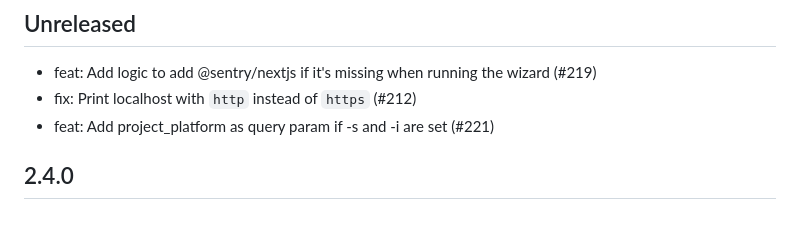
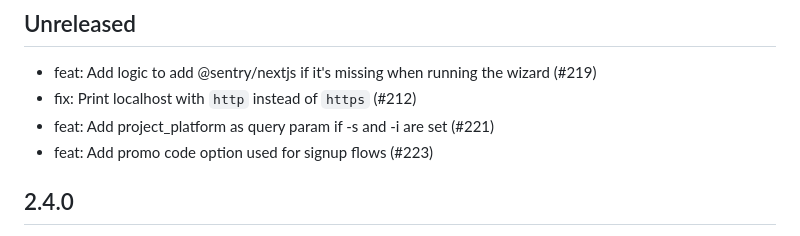
Before and after one commit to getsentry/sentry-wizard, a Markdown page: CHANGELOG.md, the part around the change. GitHub-like rendering.

Commit message:
update changelog

```diff
--- a/CHANGELOG.md
+++ b/CHANGELOG.md
@@ -5,6 +5,7 @@
 - feat: Add logic to add @sentry/nextjs if it's missing when running the wizard (#219)
 - fix: Print localhost with `http` instead of `https` (#212)
 - feat: Add project_platform as query param if -s and -i are set (#221)
+- feat: Add promo code option used for signup flows (#223)
 
 ## 2.4.0
 
```
